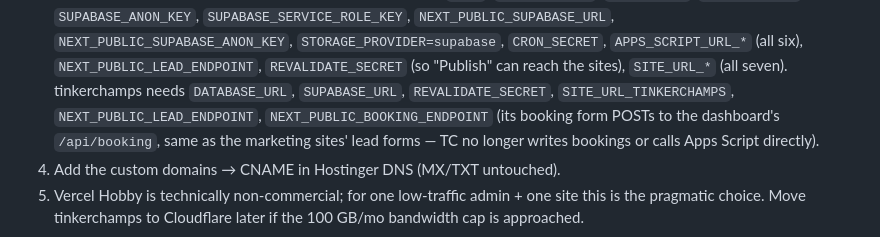
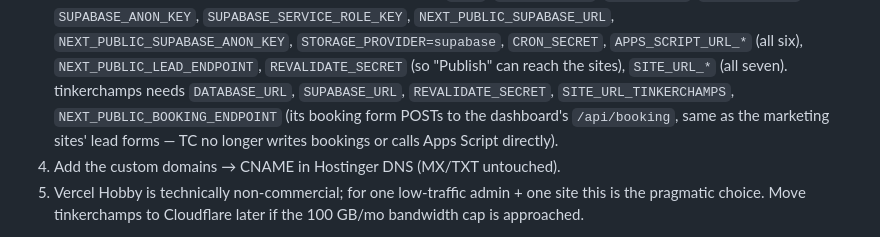
Before and after one commit to webdelead/De-Lead-Web, a Markdown page: docs/DEPLOY.md, the part around the change. Drawn GitHub-style.

```diff
--- a/docs/DEPLOY.md
+++ b/docs/DEPLOY.md
@@ -107,7 +107,7 @@ Two projects, same repo:
    `APPS_SCRIPT_URL_*` (all six), `NEXT_PUBLIC_LEAD_ENDPOINT`,
    `REVALIDATE_SECRET` (so "Publish" can reach the sites), `SITE_URL_*` (all seven).
    tinkerchamps needs `DATABASE_URL`, `SUPABASE_URL`, `REVALIDATE_SECRET`,
-   `SITE_URL_TINKERCHAMPS`, `NEXT_PUBLIC_LEAD_ENDPOINT`, `NEXT_PUBLIC_BOOKING_ENDPOINT`
+   `SITE_URL_TINKERCHAMPS`, `NEXT_PUBLIC_BOOKING_ENDPOINT`
    (its booking form POSTs to the dashboard's `/api/booking`, same as the marketing
    sites' lead forms — TC no longer writes bookings or calls Apps Script directly).
 4. Add the custom domains → CNAME in Hostinger DNS (MX/TXT untouched).
```
Also changed, not shown: docs/DEPLOY-CHROME-PROMPT.md (+0 -1 lines).
